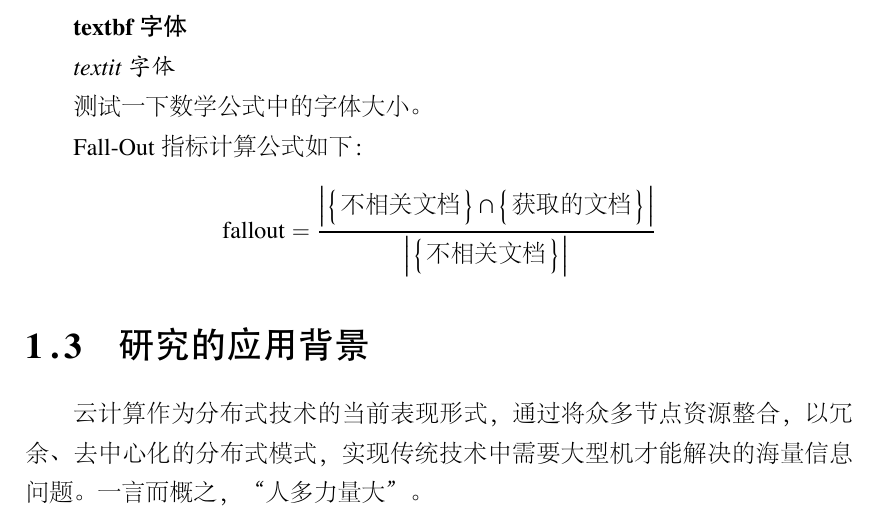
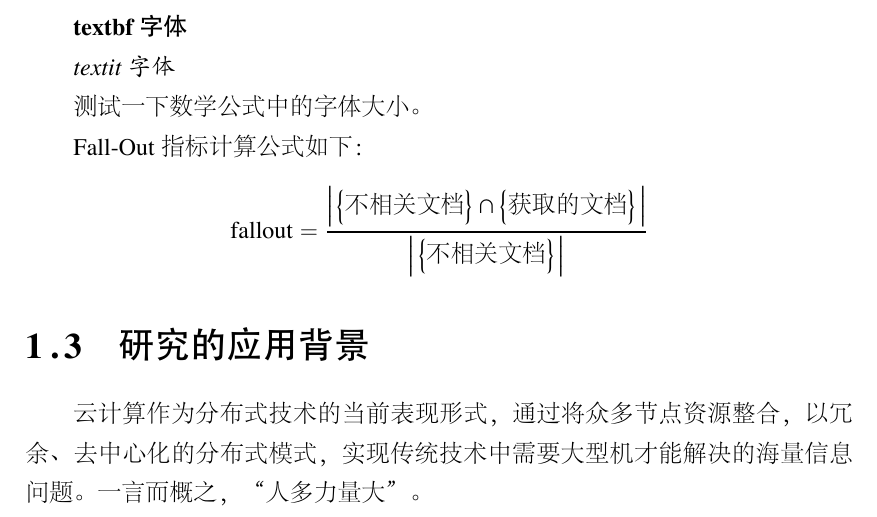
Before and after one commit to Haixing-Hu/xelatex-zh-book, a LaTeX thesis (sample.tex, which reads zhbook.cls): part of page 38 of 172, cut so that both start at the same text. The pictures show the PDF file sample.pdf that the author committed with the source.

Commit message:
add some math packages

```diff
--- a/sample.tex
+++ b/sample.tex
@@ -6,10 +6,6 @@
 %% 本样例文档中用到了吕琦同学的博士论文的提高和部分内容，在此对他表示感谢。
 %%
 \documentclass{zhbook}
-
-% 使用 blindtext 宏包自动生成章节文字
-% 这仅仅是用于生成样例文档，正式论文中一般用不到该宏包
-\usepackage[math]{blindtext}
 
 %%%%%%%%%%%%%%%%%%%%%%%%%%%%%%%%%%%%%%%%%%%%%%%%%%%%%%%%%%%%%%%%%%%%%%%%%%%%%%%
 % 设置论文的中文封面
@@ -719,7 +715,6 @@
 
 测试一下数学公式中的字体大小。
 
-\newcommand{\set}[1]{\left\{\,#1\,\right\}}
 \newcommand{\card}[1]{\left|\,#1\,\right|}
 
 Fall-Out指标计算公式如下：
--- a/zhbook.cls
+++ b/zhbook.cls
@@ -79,6 +79,8 @@
 \RequirePackage{multirow}
 \RequirePackage{enumitem}
 \RequirePackage{xcolor}
+\RequirePackage{commath}
+\RequirePackage{mathtools}
 \RequirePackage{amsmath}
 \RequirePackage{amsthm}
 \RequirePackage{amsfonts}
```
Also changed, not shown: sample.pdf, zhbook.pdf, 1 other file.
